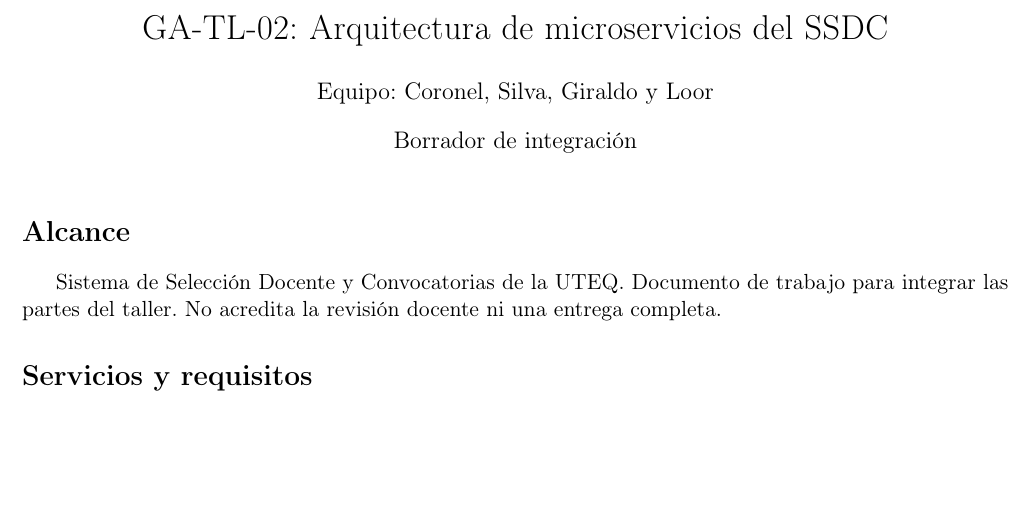
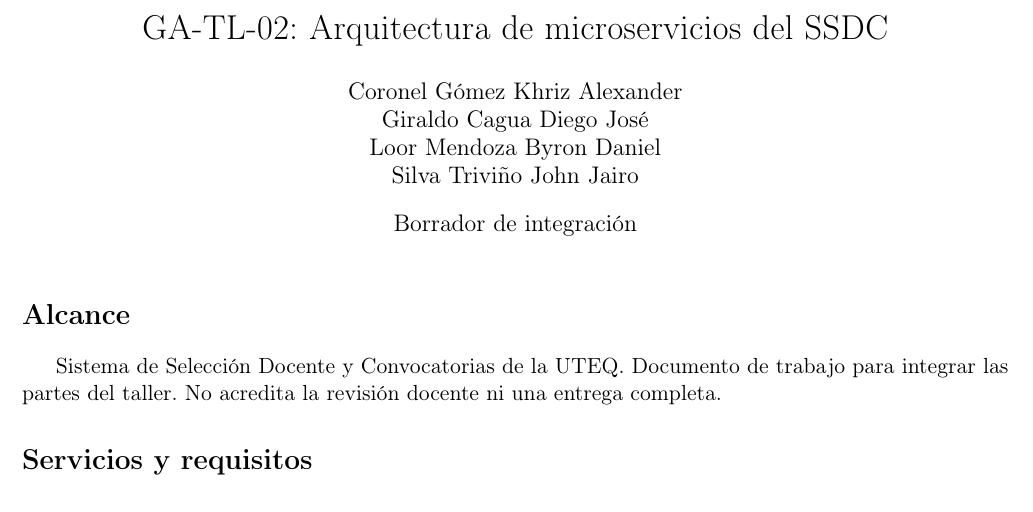
Before and after one commit to Danxxx777/GA-TL-02-FORM-, a LaTeX document (docs/main.tex): part of page 1 of 4, cut so that both start at the same text, the shorter picture padded with empty space. Compiled offline with pdfLaTeX.

Commit message:
Coloca nombres completos de los integrantes en el documento

```diff
--- a/docs/main.tex
+++ b/docs/main.tex
@@ -5,7 +5,7 @@
 \usepackage[margin=1.8cm]{geometry}
 \usepackage{url,longtable,booktabs,array}
 \title{GA-TL-02: Arquitectura de microservicios del SSDC}
-\author{Equipo: Coronel, Silva, Giraldo y Loor}
+\author{Coronel Gómez Khriz Alexander\\Giraldo Cagua Diego José\\Loor Mendoza Byron Daniel\\Silva Triviño John Jairo}
 \date{Borrador de integración}
 \begin{document}
 \maketitle
```
Also changed, not shown: docs/main.pdf.
